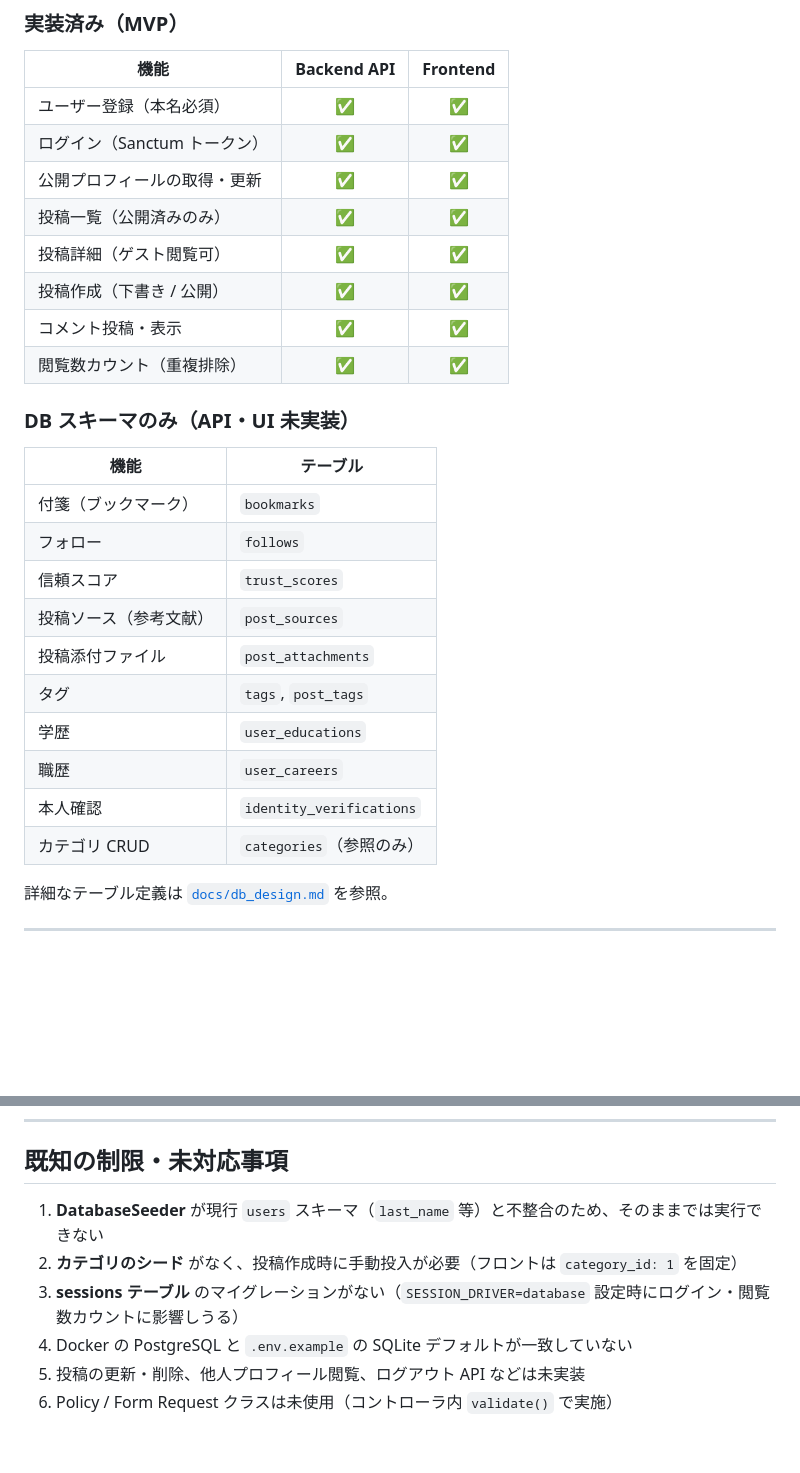
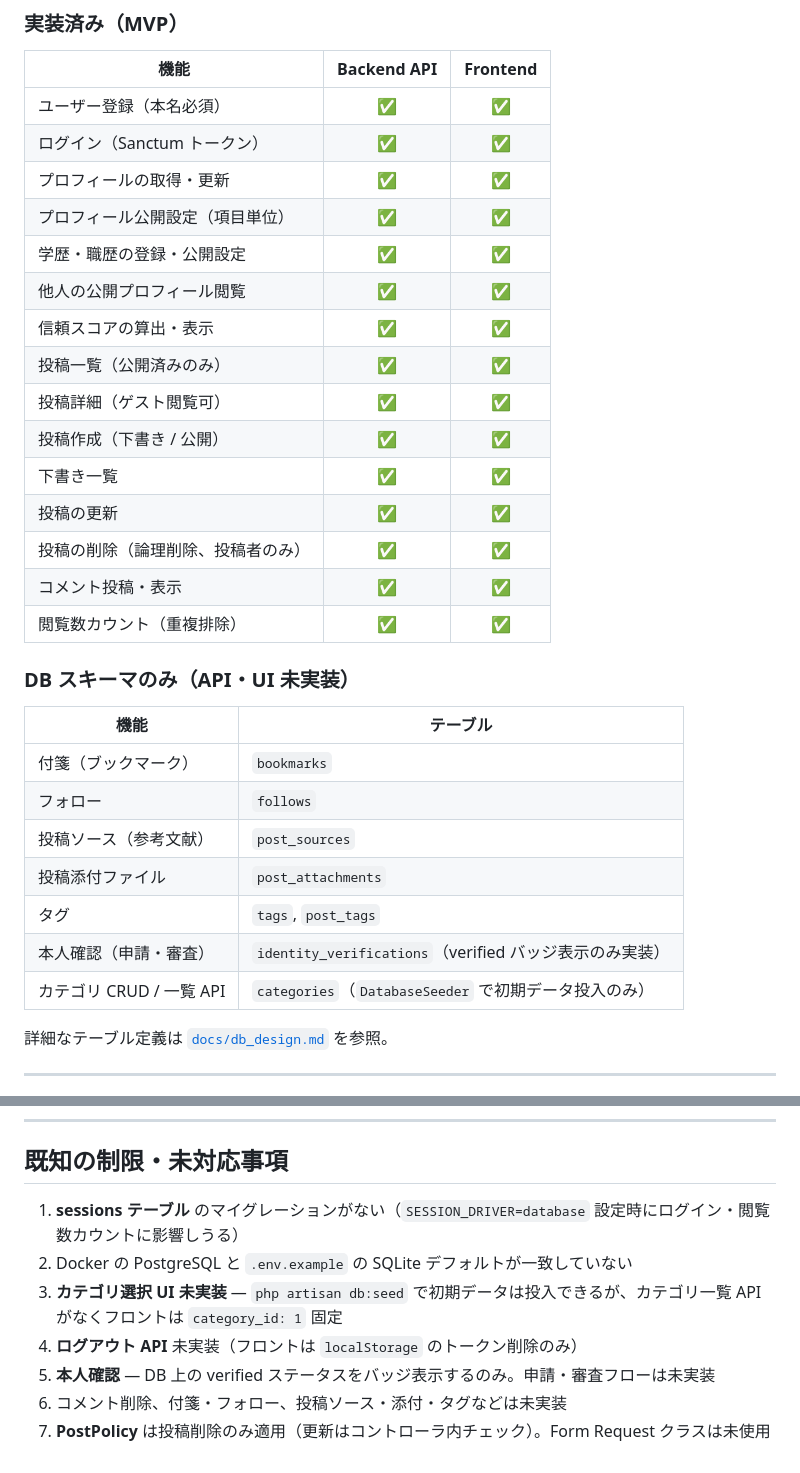
Before and after one commit to ten9st/openpersona, a Markdown page: README.md, 2 parts joined by grey strips. Drawn GitHub-style; blank space fills up the shorter version.

Commit message:
Initial commit

```diff
--- a/README.md
+++ b/README.md
@@ -107,10 +107,17 @@ openpersona/
 |------|:-----------:|:--------:|
 | ユーザー登録（本名必須） | ✅ | ✅ |
 | ログイン（Sanctum トークン） | ✅ | ✅ |
-| 公開プロフィールの取得・更新 | ✅ | ✅ |
+| プロフィールの取得・更新 | ✅ | ✅ |
+| プロフィール公開設定（項目単位） | ✅ | ✅ |
+| 学歴・職歴の登録・公開設定 | ✅ | ✅ |
+| 他人の公開プロフィール閲覧 | ✅ | ✅ |
+| 信頼スコアの算出・表示 | ✅ | ✅ |
 | 投稿一覧（公開済みのみ） | ✅ | ✅ |
 | 投稿詳細（ゲスト閲覧可） | ✅ | ✅ |
 | 投稿作成（下書き / 公開） | ✅ | ✅ |
+| 下書き一覧 | ✅ | ✅ |
+| 投稿の更新 | ✅ | ✅ |
+| 投稿の削除（論理削除、投稿者のみ） | ✅ | ✅ |
 | コメント投稿・表示 | ✅ | ✅ |
 | 閲覧数カウント（重複排除） | ✅ | ✅ |
 
@@ -120,14 +127,11 @@ openpersona/
 |------|----------|
 | 付箋（ブックマーク） | `bookmarks` |
 | フォロー | `follows` |
-| 信頼スコア | `trust_scores` |
 | 投稿ソース（参考文献） | `post_sources` |
 | 投稿添付ファイル | `post_attachments` |
 | タグ | `tags`, `post_tags` |
-| 学歴 | `user_educations` |
-| 職歴 | `user_careers` |
-| 本人確認 | `identity_verifications` |
-| カテゴリ CRUD | `categories`（参照のみ） |
+| 本人確認（申請・審査） | `identity_verifications`（verified バッジ表示のみ実装） |
+| カテゴリ CRUD / 一覧 API | `categories`（`DatabaseSeeder` で初期データ投入のみ） |
 
 詳細なテーブル定義は [`docs/db_design.md`](docs/db_design.md) を参照。
 
@@ -565,9 +569,10 @@ Feature テスト: `PostTest`, `CommentTest`, `ProfileTest`（認証・閲覧数
 
 ## 既知の制限・未対応事項
 
-1. **DatabaseSeeder** が現行 `users` スキーマ（`last_name` 等）と不整合のため、そのままでは実行できない
-2. **カテゴリのシード** がなく、投稿作成時に手動投入が必要（フロントは `category_id: 1` を固定）
-3. **sessions テーブル** のマイグレーションがない（`SESSION_DRIVER=database` 設定時にログイン・閲覧数カウントに影響しうる）
-4. Docker の PostgreSQL と `.env.example` の SQLite デフォルトが一致していない
-5. 投稿の更新・削除、他人プロフィール閲覧、ログアウト API などは未実装
-6. Policy / Form Request クラスは未使用（コントローラ内 `validate()` で実施）
+1. **sessions テーブル** のマイグレーションがない（`SESSION_DRIVER=database` 設定時にログイン・閲覧数カウントに影響しうる）
+2. Docker の PostgreSQL と `.env.example` の SQLite デフォルトが一致していない
+3. **カテゴリ選択 UI 未実装** — `php artisan db:seed` で初期データは投入できるが、カテゴリ一覧 API がなくフロントは `category_id: 1` 固定
+4. **ログアウト API** 未実装（フロントは `localStorage` のトークン削除のみ）
+5. **本人確認** — DB 上の verified ステータスをバッジ表示するのみ。申請・審査フローは未実装
+6. コメント削除、付箋・フォロー、投稿ソース・添付・タグなどは未実装
+7. **PostPolicy** は投稿削除のみ適用（更新はコントローラ内チェック）。Form Request クラスは未使用
```
